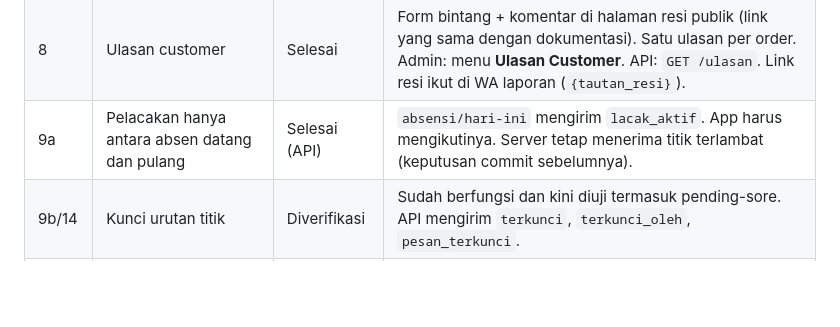
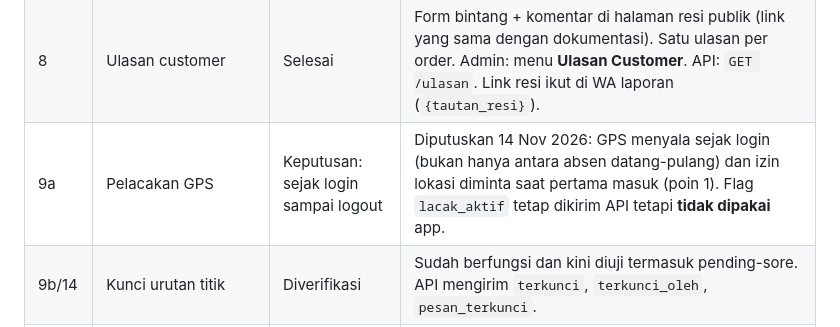
Before and after one commit to ishafis23/prd_paccing_app, a Markdown page: dev-plan/revisi 14 nov 2026/RINGKASAN-progres-revisi-14-nov.md, the part around the change. GitHub-like rendering; blank space fills up the shorter version.

```diff
--- a/dev-plan/revisi 14 nov 2026/RINGKASAN-progres-revisi-14-nov.md
+++ b/dev-plan/revisi 14 nov 2026/RINGKASAN-progres-revisi-14-nov.md
@@ -12,7 +12,7 @@ Status sisi **backend, API, admin, dan portal web**. Sisi **app mobile** ada di
 | 6 | Capaian Games 5/6 | App | API `GET /capaian` dan `games()` sudah ada. |
 | 7 | Cara cek posisi teknisi | Selesai | Lihat `PANDUAN-uji-peta-teknisi.md`. |
 | 8 | Ulasan customer | Selesai | Form bintang + komentar di halaman resi publik (link yang sama dengan dokumentasi). Satu ulasan per order. Admin: menu **Ulasan Customer**. API: `GET /ulasan`. Link resi ikut di WA laporan (`{tautan_resi}`). |
-| 9a | Pelacakan hanya antara absen datang dan pulang | Selesai (API) | `absensi/hari-ini` mengirim `lacak_aktif`. App harus mengikutinya. Server tetap menerima titik terlambat (keputusan commit sebelumnya). |
+| 9a | Pelacakan GPS | Keputusan: sejak login sampai logout | Diputuskan 14 Nov 2026: GPS menyala sejak login (bukan hanya antara absen datang-pulang) dan izin lokasi diminta saat pertama masuk (poin 1). Flag `lacak_aktif` tetap dikirim API tetapi **tidak dipakai** app. |
 | 9b/14 | Kunci urutan titik | Diverifikasi | Sudah berfungsi dan kini diuji termasuk pending-sore. API mengirim `terkunci`, `terkunci_oleh`, `pesan_terkunci`. |
 | 10 | Tanggal di Riwayat Pengerjaan | Selesai (API) | `tanggal_tampil`; filter dan urutan menurut tanggal pengerjaan. |
 | 11 | Foto setoran tunai | Sudah ada | Foto wajib, `foto_url` di API, tampil di admin. Tinggal app menampilkannya. |
```
Also changed, not shown: dev-plan/revisi 14 nov 2026/PANDUAN-uji-peta-teknisi.md (+1 -1 lines).
